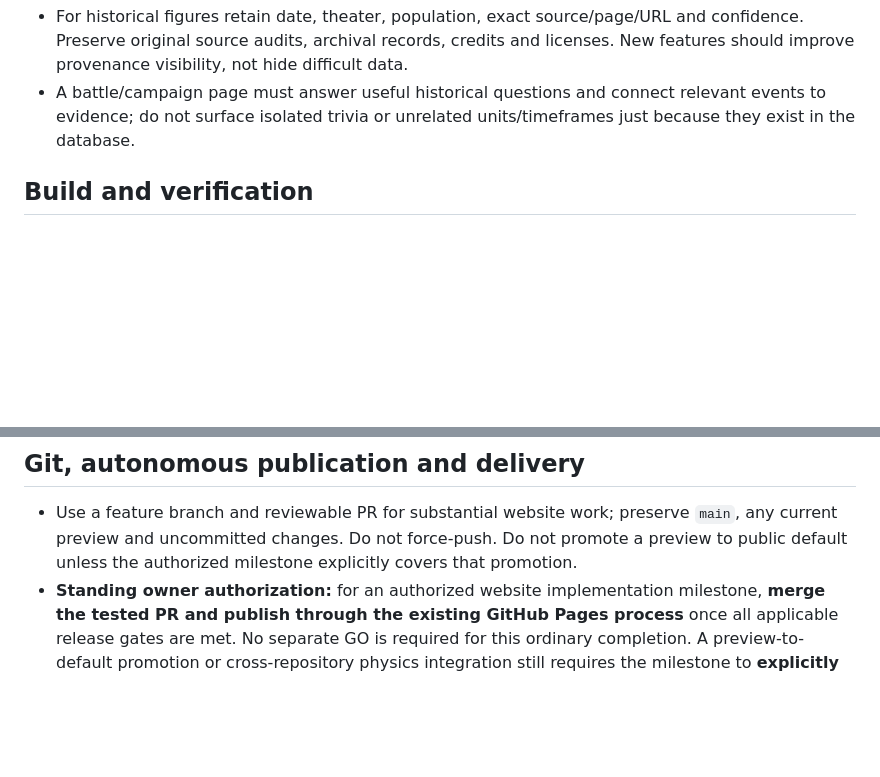
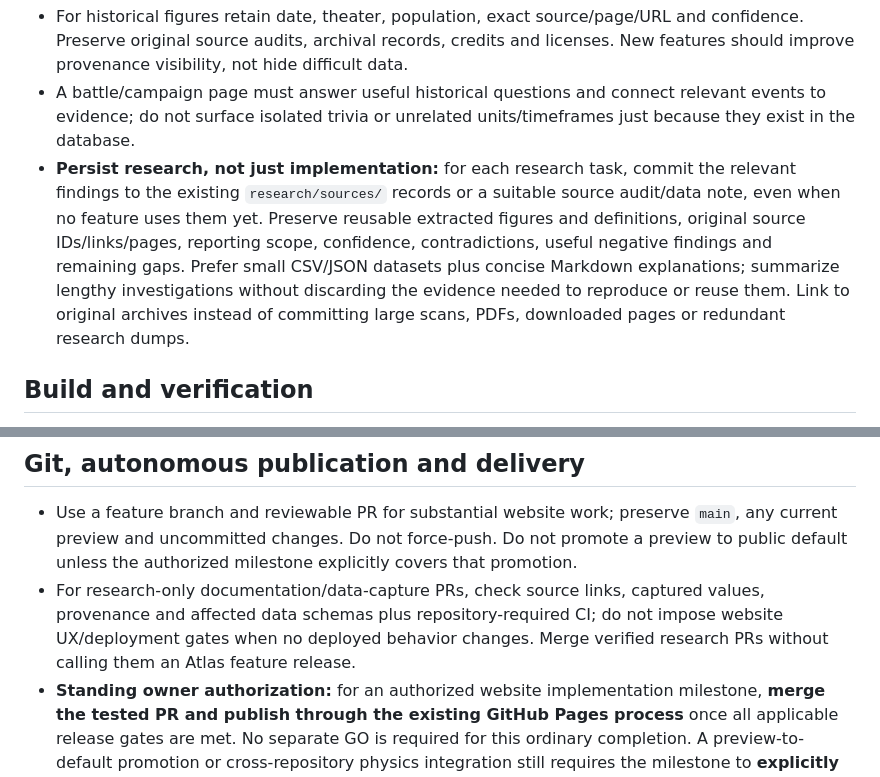
Before and after one commit to hound83/ww2-airwar, a Markdown page: AGENTS.md, 2 parts joined by grey strips. Rendered like a GitHub page; blank space fills up the shorter version.

Commit message:
Document compact and durable research capture

```diff
--- a/AGENTS.md
+++ b/AGENTS.md
@@ -22,6 +22,7 @@ These instructions apply to `hound83/ww2-airwar`, the **historical website**. Th
 - Do not mix fighter-only with all-aircraft counts, strength with serviceability, aircraft with pilot losses, country/global with theater, claims with verified losses, or data from unrelated dates and formations.
 - For historical figures retain date, theater, population, exact source/page/URL and confidence. Preserve original source audits, archival records, credits and licenses. New features should improve provenance visibility, not hide difficult data.
 - A battle/campaign page must answer useful historical questions and connect relevant events to evidence; do not surface isolated trivia or unrelated units/timeframes just because they exist in the database.
+- **Persist research, not just implementation:** for each research task, commit the relevant findings to the existing `research/sources/` records or a suitable source audit/data note, even when no feature uses them yet. Preserve reusable extracted figures and definitions, original source IDs/links/pages, reporting scope, confidence, contradictions, useful negative findings and remaining gaps. Prefer small CSV/JSON datasets plus concise Markdown explanations; summarize lengthy investigations without discarding the evidence needed to reproduce or reuse them. Link to original archives instead of committing large scans, PDFs, downloaded pages or redundant research dumps.
 
 ## Build and verification
 
@@ -39,6 +40,7 @@ These instructions apply to `hound83/ww2-airwar`, the **historical website**. Th
 ## Git, autonomous publication and delivery
 
 - Use a feature branch and reviewable PR for substantial website work; preserve `main`, any current preview and uncommitted changes. Do not force-push. Do not promote a preview to public default unless the authorized milestone explicitly covers that promotion.
+- For research-only documentation/data-capture PRs, check source links, captured values, provenance and affected data schemas plus repository-required CI; do not impose website UX/deployment gates when no deployed behavior changes. Merge verified research PRs without calling them an Atlas feature release.
 - **Standing owner authorization:** for an authorized website implementation milestone, **merge the tested PR and publish through the existing GitHub Pages process** once all applicable release gates are met. No separate GO is required for this ordinary completion. A preview-to-default promotion or cross-repository physics integration still requires the milestone to **explicitly target** that product change; do not infer promotion from a generic UX request.
 - **Required gates:** the complete intended historical/user journey passes; source/provenance and temporal/geographical/formation consistency are verified; generated root is rebuilt; relevant Node and browser interaction checks pass; major viewports, map/filter/data states and accessibility inputs are checked; required GitHub CI checks pass on the exact revision; no unapproved source changes, blocked data integrity issues or high-severity regressions remain. Inspect the diff and know the prior deployable revision.
 - Respect branch protection, required reviews, permissions and deployment approvals. If any mandatory check cannot be performed or verified, leave the PR open and report the exact blocker; never bypass the gate.
```
